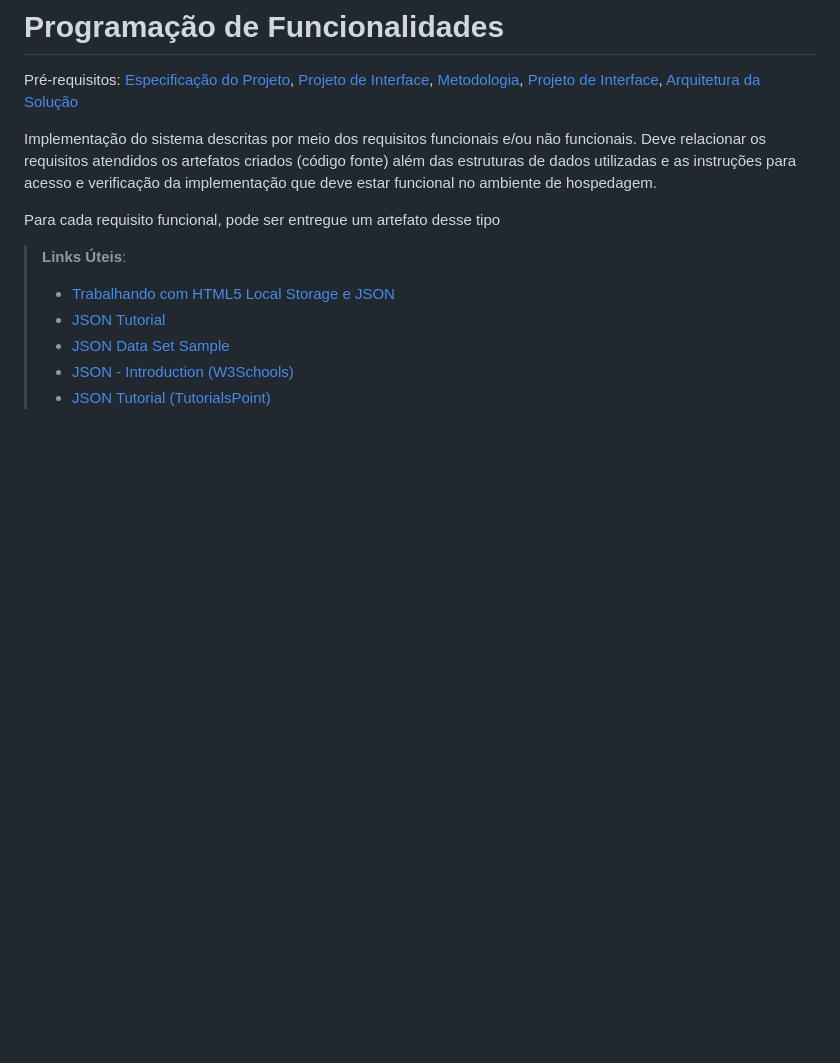
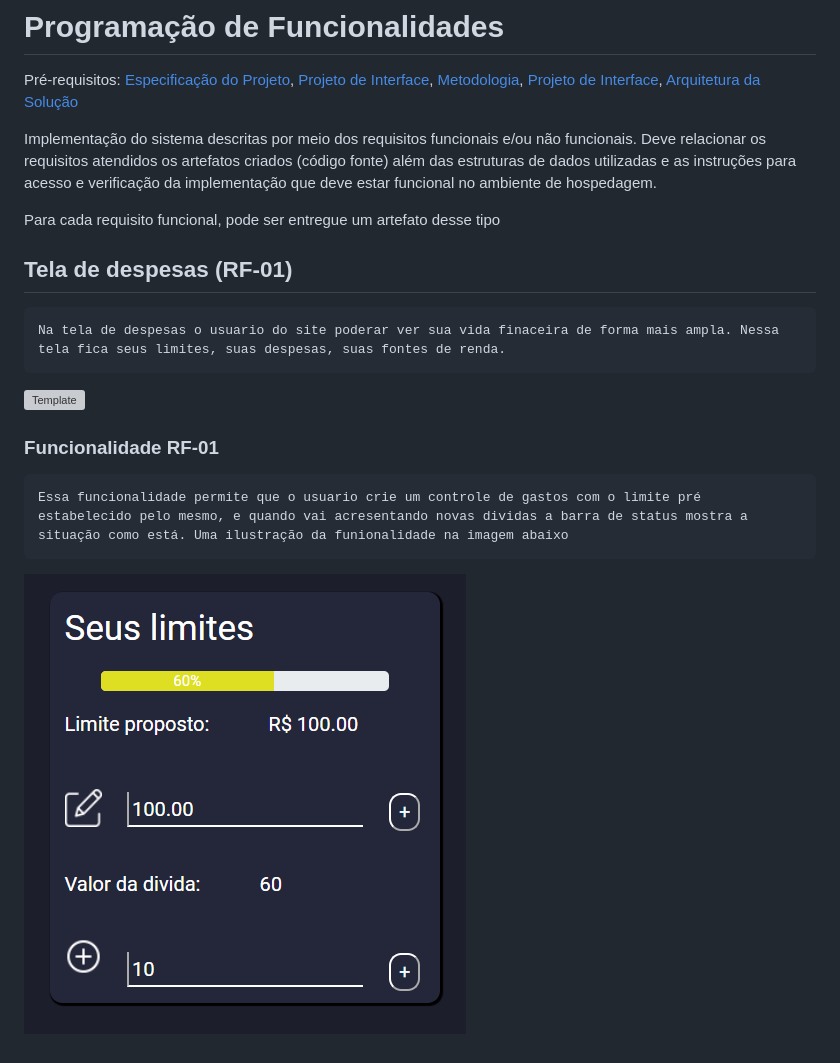
Before and after one commit to ICEI-PUC-Minas-PMV-ADS/pmv-ads-2022-1-e1-proj-web-t4-cash-grab-aplicacao-financeira, a Markdown page: docs/07-Programação de Funcionalidades.md, the part around the change. Rendered like a GitHub page; pictures changed too: docs/img/RF-01.png (added); blank space fills up the shorter version; grey boxes are pictures that could not be loaded.

Commit message:
inclusa a documentação da tela de Despesas no item 6 e 7
inclusa a documentação da tela de Despesas no item 6 e 7

```diff
--- a/docs/07-Programação de Funcionalidades.md
+++ b/docs/07-Programação de Funcionalidades.md
@@ -6,10 +6,13 @@ Implementação do sistema descritas por meio dos requisitos funcionais e/ou nã
 
 Para cada requisito funcional, pode ser entregue um artefato desse tipo
 
-> **Links Úteis**:
->
-> - [Trabalhando com HTML5 Local Storage e JSON](https://www.devmedia.com.br/trabalhando-com-html5-local-storage-e-json/29045)
-> - [JSON Tutorial](https://www.w3resource.com/JSON)
-> - [JSON Data Set Sample](https://opensource.adobe.com/Spry/samples/data_region/JSONDataSetSample.html)
-> - [JSON - Introduction (W3Schools)](https://www.w3schools.com/js/js_json_intro.asp)
-> - [JSON Tutorial (TutorialsPoint)](https://www.tutorialspoint.com/json/index.htm)
+## Tela de despesas (RF-01)
+
+    Na tela de despesas o usuario do site poderar ver sua vida finaceira de forma mais ampla. Nessa tela fica seus limites, suas despesas, suas fontes de renda.
+
+![Template](img/template.png)
+
+### Funcionalidade RF-01
+    Essa funcionalidade permite que o usuario crie um controle de gastos com o limite pré estabelecido pelo mesmo, e quando vai acresentando novas dividas a barra de status mostra a situação como está. Uma ilustração da funionalidade na imagem abaixo
+
+![RF-01](img/RF-01.png)
```
Also changed, not shown: 1 other file.
